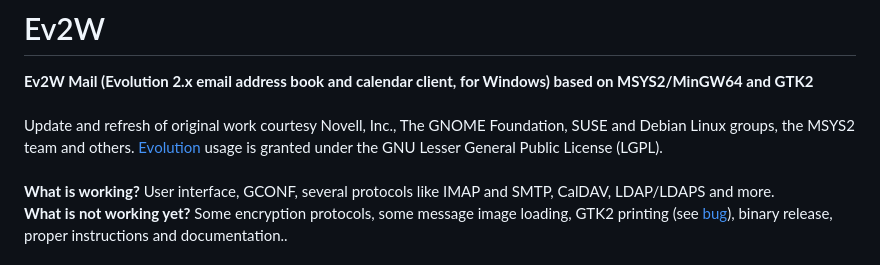
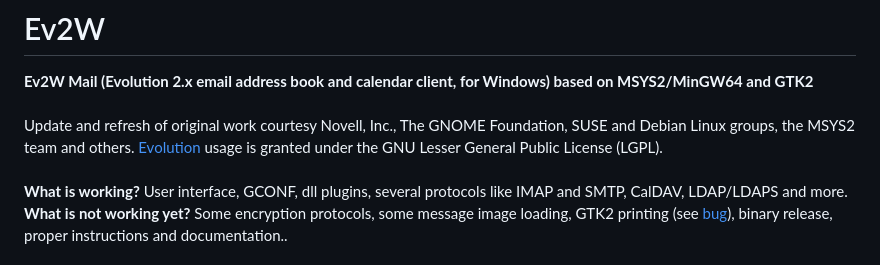
Before and after one commit to asctime/Ev2W, a Markdown page: README.md, the part around the change. Drawn GitHub-style.

```diff
--- a/README.md
+++ b/README.md
@@ -1,7 +1,7 @@
 # Ev2W
 <strong>Ev2W Mail (Evolution 2.x email address book and calendar client, for Windows) based on MSYS2/MinGW64 and GTK2</strong><br><br>
 Update and refresh of original work courtesy Novell, Inc., The GNOME Foundation, SUSE and Debian Linux groups, the MSYS2 team and others. <a href="https://en.wikipedia.org/wiki/GNOME_Evolution" target="_blank">Evolution</a> usage is granted under the GNU Lesser General Public License (LGPL). <br><br>
-<strong>What is working?</strong> User interface, GCONF, several protocols like IMAP and SMTP, CalDAV, LDAP/LDAPS and more.<br>
+<strong>What is working?</strong> User interface, GCONF, dll plugins, several protocols like IMAP and SMTP, CalDAV, LDAP/LDAPS and more.<br>
 <strong>What is not working yet?</strong> Some encryption protocols, some message image loading, GTK2 printing (see <a href="https://github.com/msys2/MINGW-packages/issues/14787">bug</a>), binary release, proper instructions and documentation.. <br><br>
 <strong>How does it work?</strong><br>This project is not yet "average-user ready". Ev2W needs to be compiled and installed from source code. For now, Ev2W functions from within an existing <a href="https://stackoverflow.com/questions/30069830/how-can-i-install-mingw-w64-and-msys2">MinGW64</a> directory structure, with executable and dlls in 'bin', configuration in 'etc', assets in 'share', etc. So you will need to install core GTK2-related packages from the MSYS2 project first. Use the MinGW64 releases, NOT the MinGW32 or MSYS2. See 'asctime/MINGW-2023-01-13' fork for MinGW code freeze and organizing PRs back to the MSYS2 team. You will also need to clone, build and install all of the dependency libraries under "asctime/Ev2W-Depends" and "asctime/Gnome-2". We have carefully organised example GNU Makefile structures in each subfolder of each related Ev2W project, in a 'mingw64' sub-sub-folder. You are free to use these directly, or simply as a guide in rolling your own. Constructive feedback is welcome. Evolution 2.32 REQUIRES a <a href="//github.com/asctime/Ev2W-Depends">running DBUS daemon</a> and GCONF-2 installation on Windows, which provides compile-time dependencies as well runtime inter-process communication and configuration. Bonobo/CORBA is still required for compiling one or two dependencies but not for actual Evolution functionality in this version.<br><br>
 <strong>What is the goal?</strong><br>Getting the existing "last-known-to-be-working" Windows codebase fully operational under MinGW64 would be a start. The experience would probably be very useful in launching a MinGW64 release of Evolution 3.x upstream, GTK3-based, improved security with all GCONF dependencies re-pointed to the Windows native registry and any Gnome references re-pointed to Windows themes - possibly eliminate Gnome desktop library dependencies for Ev2W entirely (example, see evolution-2.32.3\plugins\mail-notification\mail-notification.c). Project is LGPL, so there is no obvious benefit to directly support LLVM toolchains. Nor do we have a requirement for a 32-bit version (might change).
```
